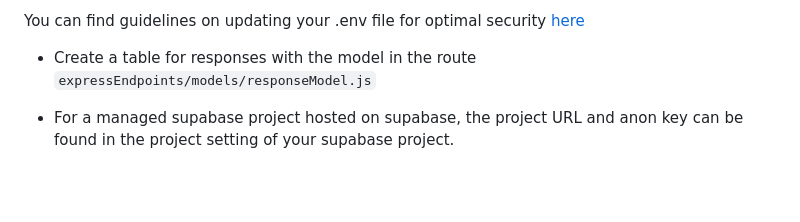
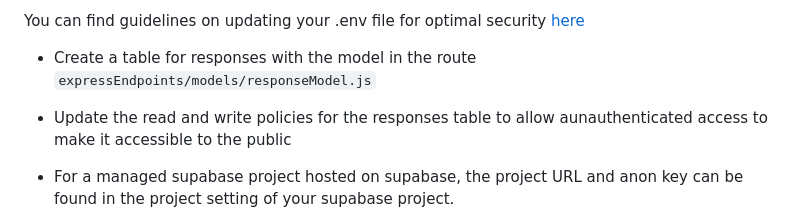
Before and after one commit to Scribble-Works/preptime-api, a Markdown page: README.md, the part around the change. Drawn GitHub-style; blank space fills up the shorter version.

```diff
--- a/README.md
+++ b/README.md
@@ -112,6 +112,7 @@ These are the default credentials for supabase and should be changed as soon as
 You can find guidelines on updating your .env file for optimal security [here](https://supabase.com/docs/guides/self-hosting/docker#dashboard-authentication)
 
 - Create a table for responses with the model in the route `expressEndpoints/models/responseModel.js`
+- Update the read and write policies for the responses table to allow aunauthenticated access to make it accessible to the public
 
 - For a managed supabase project hosted on supabase, the project URL and anon key can be found in the project setting of your supabase project.
 
```
